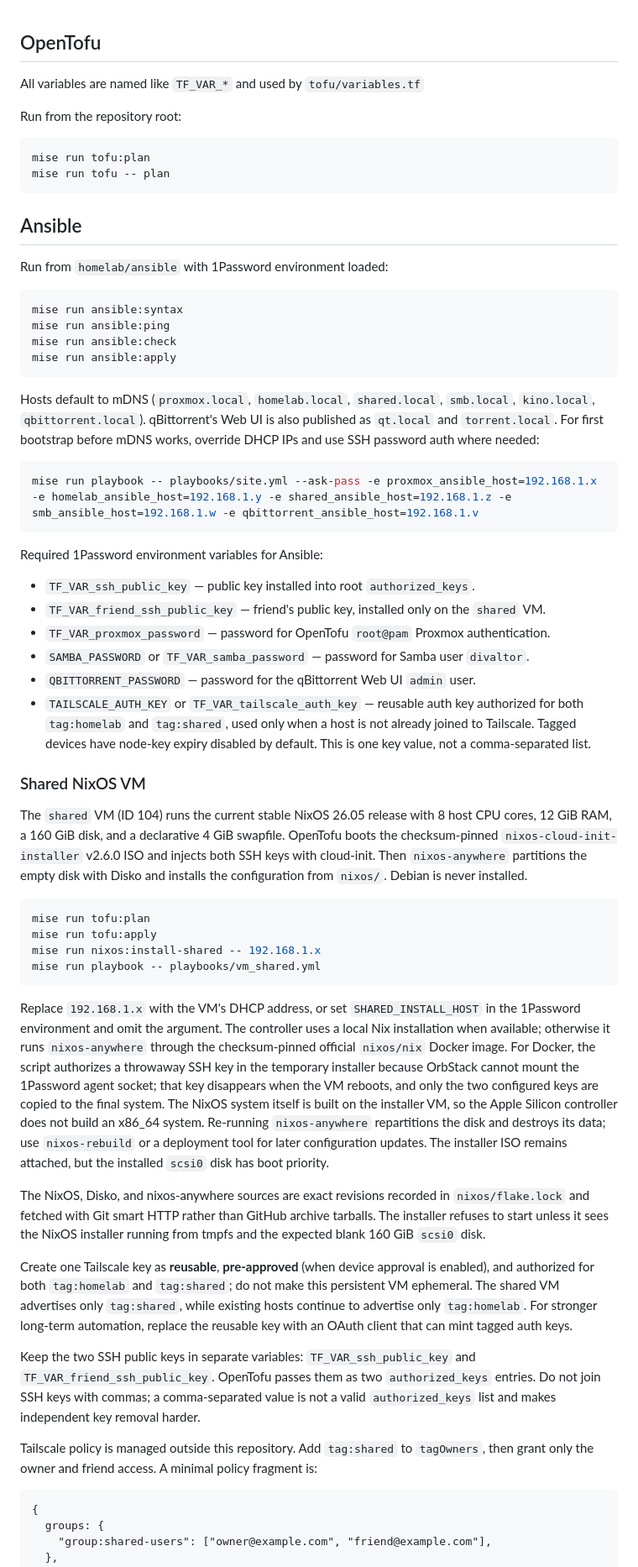
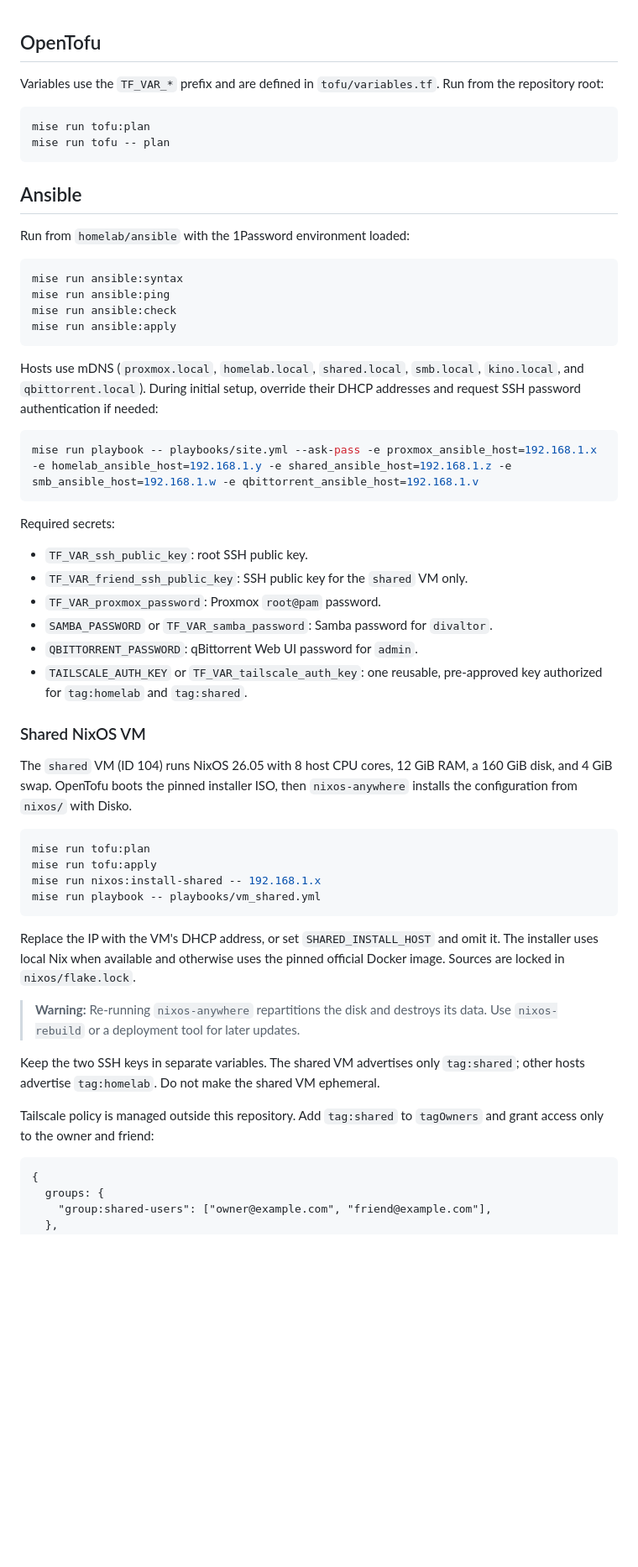
Before and after one commit to divaltor/.dotfiles, a Markdown page: homelab/README.md, the part around one of its changes. Shown at 84% size. Drawn GitHub-style; blank space fills up the shorter version.

Commit message:
Simplify readme

````diff
--- a/homelab/README.md
+++ b/homelab/README.md
@@ -1,8 +1,6 @@
 ## OpenTofu
 
-All variables are named like `TF_VAR_*` and used by `tofu/variables.tf`
-
-Run from the repository root:
+Variables use the `TF_VAR_*` prefix and are defined in `tofu/variables.tf`. Run from the repository root:
 
 ```sh
 mise run tofu:plan
@@ -11,7 +9,7 @@ mise run tofu -- plan
 
 ## Ansible
 
-Run from `homelab/ansible` with 1Password environment loaded:
+Run from `homelab/ansible` with the 1Password environment loaded:
 
 ```sh
 mise run ansible:syntax
@@ -20,24 +18,24 @@ mise run ansible:check
 mise run ansible:apply
 ```
 
-Hosts default to mDNS (`proxmox.local`, `homelab.local`, `shared.local`, `smb.local`, `kino.local`, `qbittorrent.local`). qBittorrent's Web UI is also published as `qt.local` and `torrent.local`. For first bootstrap before mDNS works, override DHCP IPs and use SSH password auth where needed:
+Hosts use mDNS (`proxmox.local`, `homelab.local`, `shared.local`, `smb.local`, `kino.local`, and `qbittorrent.local`). During initial setup, override their DHCP addresses and request SSH password authentication if needed:
 
 ```sh
 mise run playbook -- playbooks/site.yml --ask-pass -e proxmox_ansible_host=192.168.1.x -e homelab_ansible_host=192.168.1.y -e shared_ansible_host=192.168.1.z -e smb_ansible_host=192.168.1.w -e qbittorrent_ansible_host=192.168.1.v
 ```
 
-Required 1Password environment variables for Ansible:
+Required secrets:
 
-- `TF_VAR_ssh_public_key` — public key installed into root `authorized_keys`.
-- `TF_VAR_friend_ssh_public_key` — friend's public key, installed only on the `shared` VM.
-- `TF_VAR_proxmox_password` — password for OpenTofu `root@pam` Proxmox authentication.
-- `SAMBA_PASSWORD` or `TF_VAR_samba_password` — password for Samba user `divaltor`.
-- `QBITTORRENT_PASSWORD` — password for the qBittorrent Web UI `admin` user.
-- `TAILSCALE_AUTH_KEY` or `TF_VAR_tailscale_auth_key` — reusable auth key authorized for both `tag:homelab` and `tag:shared`, used only when a host is not already joined to Tailscale. Tagged devices have node-key expiry disabled by default. This is one key value, not a comma-separated list.
+- `TF_VAR_ssh_public_key`: root SSH public key.
+- `TF_VAR_friend_ssh_public_key`: SSH public key for the `shared` VM only.
+- `TF_VAR_proxmox_password`: Proxmox `root@pam` password.
+- `SAMBA_PASSWORD` or `TF_VAR_samba_password`: Samba password for `divaltor`.
+- `QBITTORRENT_PASSWORD`: qBittorrent Web UI password for `admin`.
+- `TAILSCALE_AUTH_KEY` or `TF_VAR_tailscale_auth_key`: one reusable, pre-approved key authorized for `tag:homelab` and `tag:shared`.
 
 ### Shared NixOS VM
 
-The `shared` VM (ID 104) runs the current stable NixOS 26.05 release with 8 host CPU cores, 12 GiB RAM, a 160 GiB disk, and a declarative 4 GiB swapfile. OpenTofu boots the checksum-pinned `nixos-cloud-init-installer` v2.6.0 ISO and injects both SSH keys with cloud-init. Then `nixos-anywhere` partitions the empty disk with Disko and installs the configuration from `nixos/`. Debian is never installed.
+The `shared` VM (ID 104) runs NixOS 26.05 with 8 host CPU cores, 12 GiB RAM, a 160 GiB disk, and 4 GiB swap. OpenTofu boots the pinned installer ISO, then `nixos-anywhere` installs the configuration from `nixos/` with Disko.
 
 ```sh
 mise run tofu:plan
@@ -46,15 +44,13 @@ mise run nixos:install-shared -- 192.168.1.x
 mise run playbook -- playbooks/vm_shared.yml
 ```
 
-Replace `192.168.1.x` with the VM's DHCP address, or set `SHARED_INSTALL_HOST` in the 1Password environment and omit the argument. The controller uses a local Nix installation when available; otherwise it runs `nixos-anywhere` through the checksum-pinned official `nixos/nix` Docker image. For Docker, the script authorizes a throwaway SSH key in the temporary installer because OrbStack cannot mount the 1Password agent socket; that key disappears when the VM reboots, and only the two configured keys are copied to the final system. The NixOS system itself is built on the installer VM, so the Apple Silicon controller does not build an x86_64 system. Re-running `nixos-anywhere` repartitions the disk and destroys its data; use `nixos-rebuild` or a deployment tool for later configuration updates. The installer ISO remains attached, but the installed `scsi0` disk has boot priority.
+Replace the IP with the VM's DHCP address, or set `SHARED_INSTALL_HOST` and omit it. The installer uses local Nix when available and otherwise uses the pinned official Docker image. Sources are locked in `nixos/flake.lock`.
 
-The NixOS, Disko, and nixos-anywhere sources are exact revisions recorded in `nixos/flake.lock` and fetched with Git smart HTTP rather than GitHub archive tarballs. The installer refuses to start unless it sees the NixOS installer running from tmpfs and the expected blank 160 GiB `scsi0` disk.
+> **Warning:** Re-running `nixos-anywhere` repartitions the disk and destroys its data. Use `nixos-rebuild` or a deployment tool for later updates.
 
-Create one Tailscale key as **reusable**, **pre-approved** (when device approval is enabled), and authorized for both `tag:homelab` and `tag:shared`; do not make this persistent VM ephemeral. The shared VM advertises only `tag:shared`, while existing hosts continue to advertise only `tag:homelab`. For stronger long-term automation, replace the reusable key with an OAuth client that can mint tagged auth keys.
+Keep the two SSH keys in separate variables. The shared VM advertises only `tag:shared`; other hosts advertise `tag:homelab`. Do not make the shared VM ephemeral.
 
-Keep the two SSH public keys in separate variables: `TF_VAR_ssh_public_key` and `TF_VAR_friend_ssh_public_key`. OpenTofu passes them as two `authorized_keys` entries. Do not join SSH keys with commas; a comma-separated value is not a valid `authorized_keys` list and makes independent key removal harder.
-
-Tailscale policy is managed outside this repository. Add `tag:shared` to `tagOwners`, then grant only the owner and friend access. A minimal policy fragment is:
+Tailscale policy is managed outside this repository. Add `tag:shared` to `tagOwners` and grant access only to the owner and friend:
 
 ```hujson
 {
````
Also changed, not shown: other parts of homelab/README.md (+4 -10 lines).
